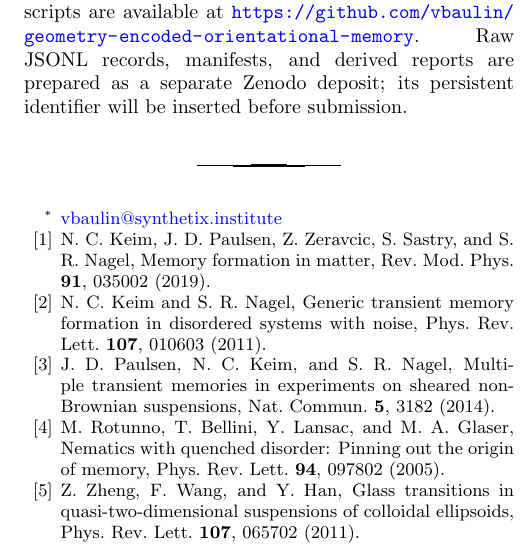
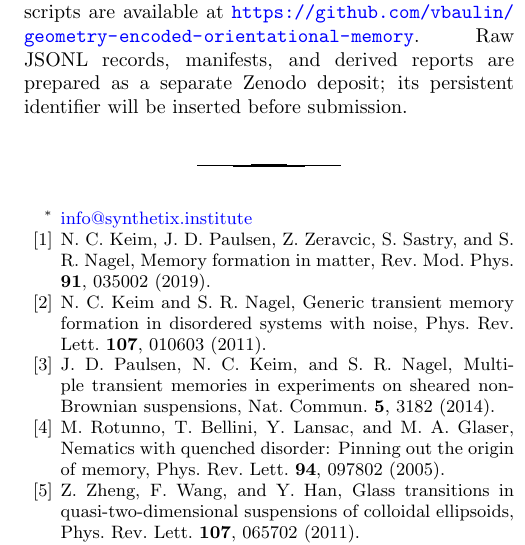
Before and after one commit to vbaulin/geometry-encoded-orientational-memory, a LaTeX paper (tex/rotating_colloids/rotating_colloids_prl_capillary.tex): part of one column of page 9 of 9, cut so that both start at the same text. Compiled offline with pdfLaTeX.

Commit message:
Use institute contact email (info@synthetix.institute)

```diff
--- a/tex/rotating_colloids/rotating_colloids_prl_capillary.tex
+++ b/tex/rotating_colloids/rotating_colloids_prl_capillary.tex
@@ -11,7 +11,7 @@
 
 \author{Vladimir A. Baulin}
 \affiliation{Synthetix Institute, Amsterdam, The Netherlands}
-\email{vbaulin@synthetix.institute}
+\email{info@synthetix.institute}
 
 \date{}
 
```
Also changed, not shown: tex/rotating_colloids/rotating_colloids_prl_capillary_supplement.tex (+1 -1 lines).
